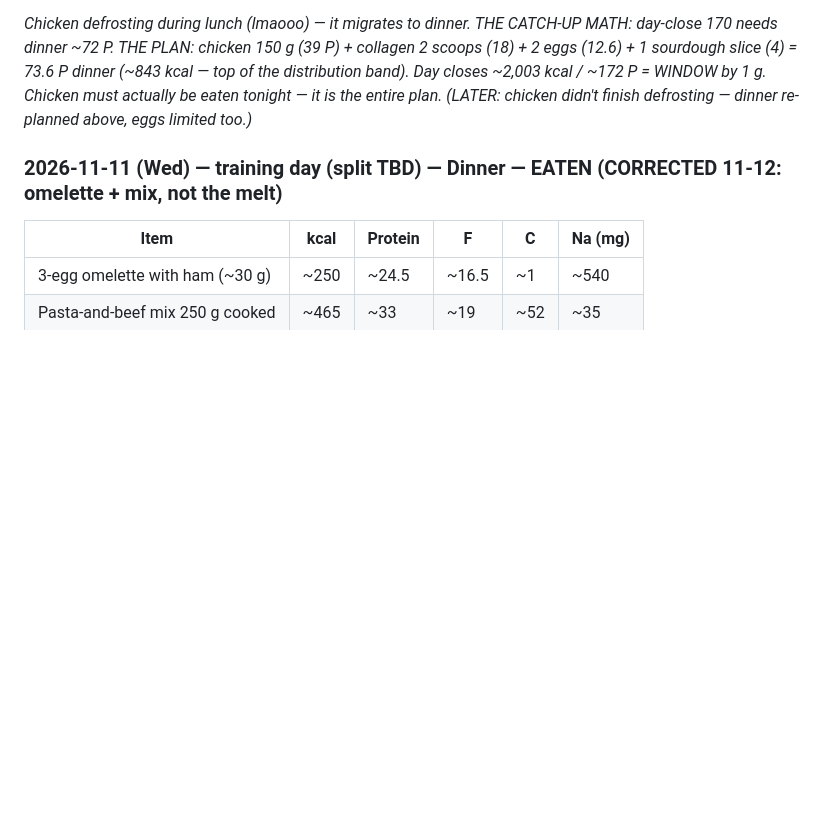
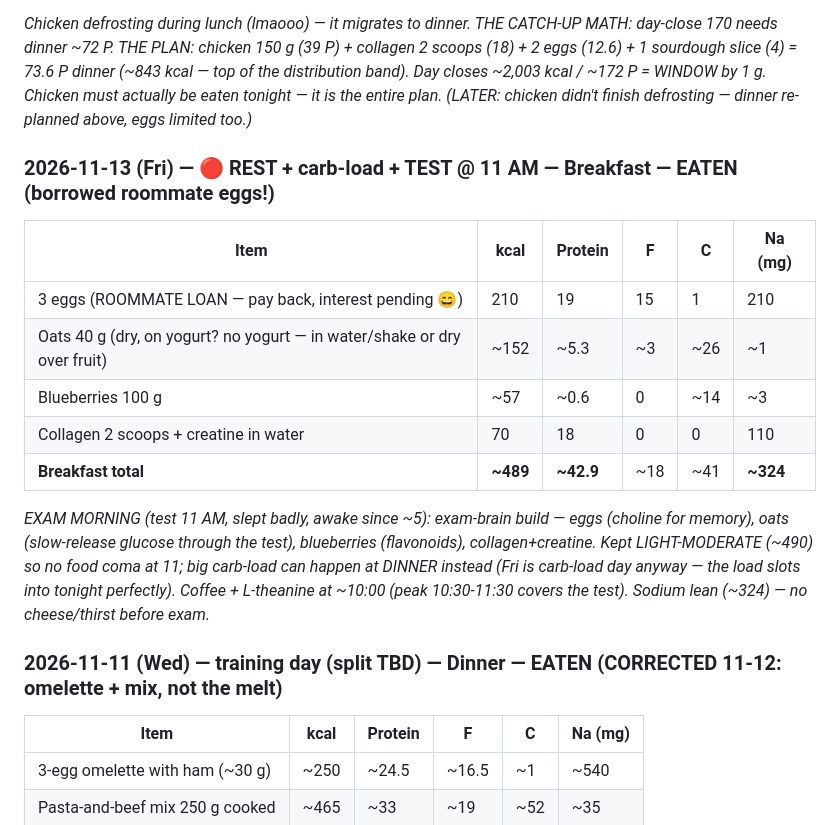
Before and after one commit to zyrxun/body-and-mind, a Markdown page: food-log.md, the part around the change. Drawn GitHub-style; blank space fills up the shorter version.

Commit message:
Fri exam breakfast: borrowed 3 eggs + oats + blueberries + collagen = 489/43P/Na324

```diff
--- a/food-log.md
+++ b/food-log.md
@@ -1246,6 +1246,17 @@ _Running (bfst+lunch): ~685 kcal / ~55 P / Na ~390. Carb-load = hotpot tonight (
 
 _Chicken defrosting during lunch (lmaooo) — it migrates to dinner. THE CATCH-UP MATH: day-close 170 needs dinner ~72 P. THE PLAN: chicken 150 g (39 P) + collagen 2 scoops (18) + 2 eggs (12.6) + 1 sourdough slice (4) = 73.6 P dinner (~843 kcal — top of the distribution band). Day closes ~2,003 kcal / ~172 P = WINDOW by 1 g. Chicken must actually be eaten tonight — it is the entire plan. (LATER: chicken didn't finish defrosting — dinner re-planned above, eggs limited too.)_
 
+### 2026-11-13 (Fri) — 🔴 REST + carb-load + TEST @ 11 AM — Breakfast — EATEN (borrowed roommate eggs!)
+| Item | kcal | Protein | F | C | Na (mg) |
+|---|---|---|---|---|---|
+| 3 eggs (ROOMMATE LOAN — pay back, interest pending 😄) | 210 | 19 | 15 | 1 | 210 |
+| Oats 40 g (dry, on yogurt? no yogurt — in water/shake or dry over fruit) | ~152 | ~5.3 | ~3 | ~26 | ~1 |
+| Blueberries 100 g | ~57 | ~0.6 | 0 | ~14 | ~3 |
+| Collagen 2 scoops + creatine in water | 70 | 18 | 0 | 0 | 110 |
+| **Breakfast total** | **~489** | **~42.9** | ~18 | ~41 | **~324** |
+
+_EXAM MORNING (test 11 AM, slept badly, awake since ~5): exam-brain build — eggs (choline for memory), oats (slow-release glucose through the test), blueberries (flavonoids), collagen+creatine. Kept LIGHT-MODERATE (~490) so no food coma at 11; big carb-load can happen at DINNER instead (Fri is carb-load day anyway — the load slots into tonight perfectly). Coffee + L-theanine at ~10:00 (peak 10:30-11:30 covers the test). Sodium lean (~324) — no cheese/thirst before exam._
+
 ### 2026-11-11 (Wed) — training day (split TBD) — Dinner — EATEN (CORRECTED 11-12: omelette + mix, not the melt)
 | Item | kcal | Protein | F | C | Na (mg) |
 |---|---|---|---|---|---|
```
